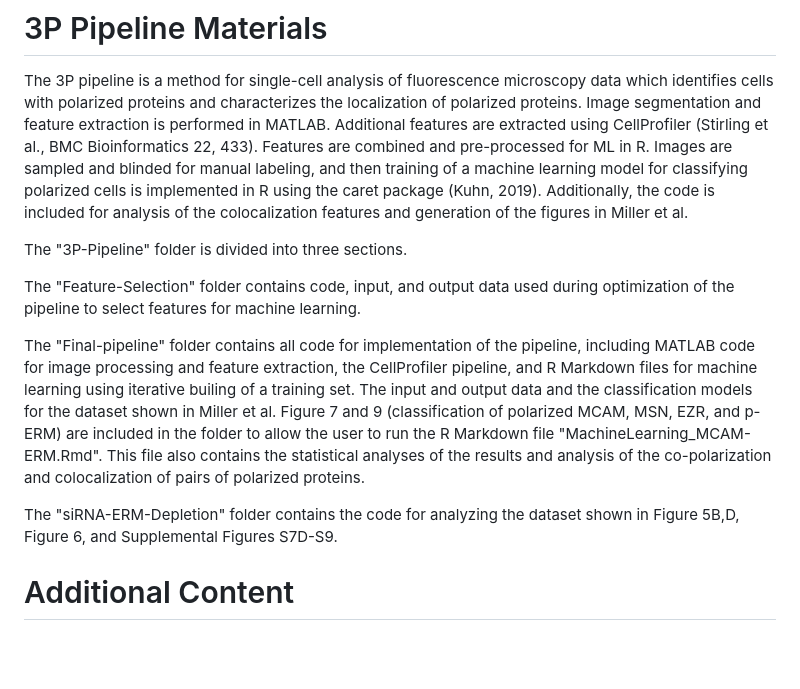
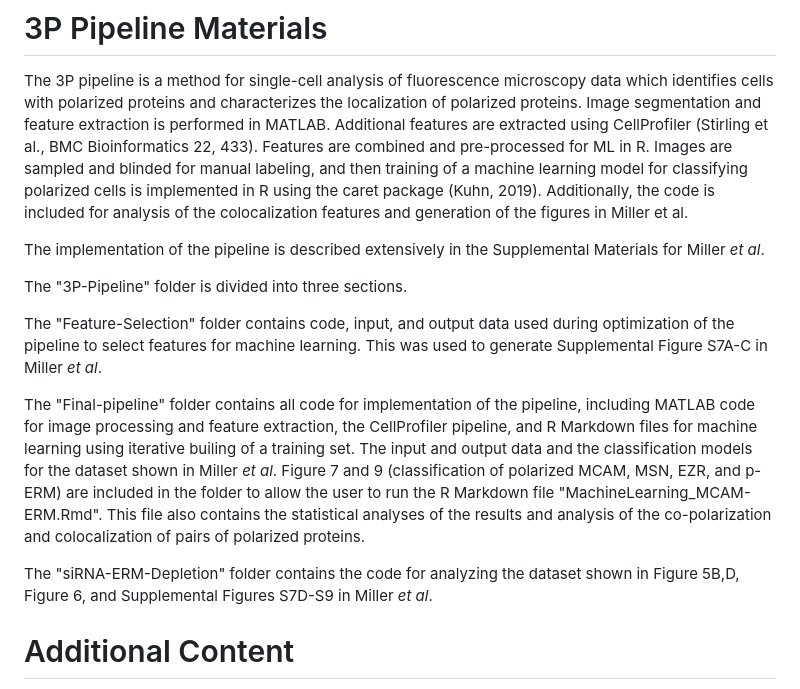
Before and after one commit to Suzannah-Miller/Miller-et-al_ProteinPolarity, a Markdown page: README.md, the part around the change. GitHub-like rendering; blank space fills up the shorter version.

```diff
--- a/README.md
+++ b/README.md
@@ -6,13 +6,15 @@ Accompanies Miller SG, Hoh M, Ebmeier CC, Tay, J, Ahn NG, Cooperative polarizati
 # 3P Pipeline Materials
 The 3P pipeline is a method for single-cell analysis of fluorescence microscopy data which identifies cells with polarized proteins and characterizes the localization of polarized proteins. Image segmentation and feature extraction is performed in MATLAB. Additional features are extracted using CellProfiler (Stirling et al., BMC Bioinformatics 22, 433). Features are combined and pre-processed for ML in R. Images are sampled and blinded for manual labeling, and then training of a machine learning model for classifying polarized cells is implemented in R using the caret package (Kuhn, 2019). Additionally, the code is included for analysis of the colocalization features and generation of the figures in Miller et al.
 
+The implementation of the pipeline is described extensively in the Supplemental Materials for Miller _et al_.
+
 The "3P-Pipeline" folder is divided into three sections.
 
-The "Feature-Selection" folder contains code, input, and output data used during optimization of the pipeline to select features for machine learning.
+The "Feature-Selection" folder contains code, input, and output data used during optimization of the pipeline to select features for machine learning. This was used to generate Supplemental Figure S7A-C in Miller _et al_.
 
-The "Final-pipeline" folder contains all code for implementation of the pipeline, including MATLAB code for image processing and feature extraction, the CellProfiler pipeline, and R Markdown files for machine learning using iterative builing of a training set. The input and output data and the classification models for the dataset shown in Miller et al. Figure 7 and 9 (classification of polarized MCAM, MSN, EZR, and p-ERM) are included in the folder to allow the user to run the R Markdown file "MachineLearning_MCAM-ERM.Rmd". This file also contains the statistical analyses of the results and analysis of the co-polarization and colocalization of pairs of polarized proteins.
+The "Final-pipeline" folder contains all code for implementation of the pipeline, including MATLAB code for image processing and feature extraction, the CellProfiler pipeline, and R Markdown files for machine learning using iterative builing of a training set. The input and output data and the classification models for the dataset shown in Miller _et al_. Figure 7 and 9 (classification of polarized MCAM, MSN, EZR, and p-ERM) are included in the folder to allow the user to run the R Markdown file "MachineLearning_MCAM-ERM.Rmd". This file also contains the statistical analyses of the results and analysis of the co-polarization and colocalization of pairs of polarized proteins.
 
-The "siRNA-ERM-Depletion" folder contains the code for analyzing the dataset shown in Figure 5B,D, Figure 6, and Supplemental Figures S7D-S9.
+The "siRNA-ERM-Depletion" folder contains the code for analyzing the dataset shown in Figure 5B,D, Figure 6, and Supplemental Figures S7D-S9 in Miller _et al_.
 
 # Additional Content
 The "BioID" folder contains the R Markdown file for performing the analysis of the MCAM BioID data.
```
